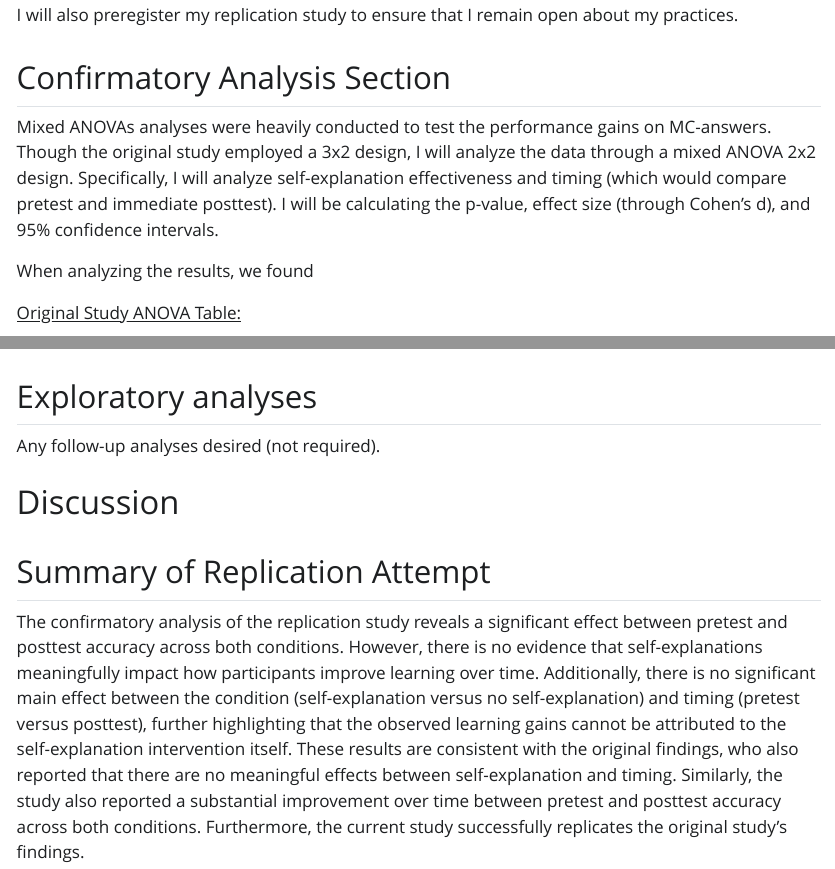
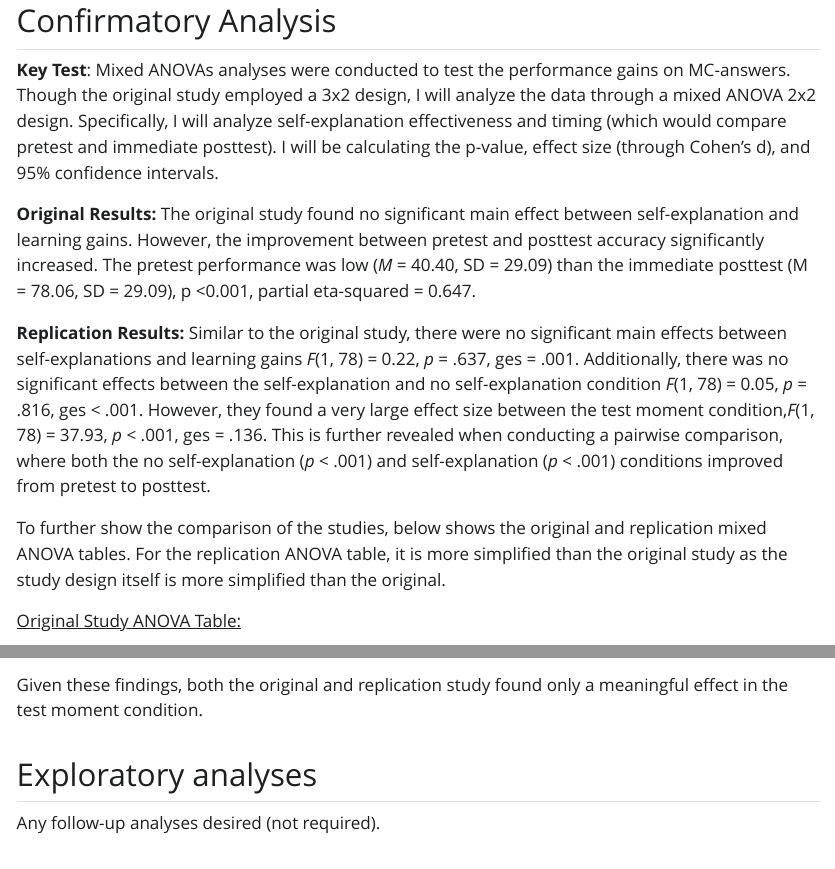
Before and after one commit to psyc-201/vanpeppen2018, a Quarto document (writeup/Replication Report Template.qmd): the page in a window 1100 px wide, from 7810 px down before the commit and from 7870 px down after it, and a second part further down, joined at a grey line. The pictures show the output file writeup/Replication Report Template.html that the author committed with the source, opened offline; Quarto's library style sheets are replaced by a plain one without menus; long lines of code are wrapped.

Commit message:
wrote my confirmatory analyses, saving progress and will write exploratory

```diff
--- a/writeup/Replication Report Template.qmd
+++ b/writeup/Replication Report Template.qmd
@@ -752,11 +750,17 @@ ggsave("posttest_correlation.png")
 
 To prepare my data, I will launch my study on jsPsych to ensure that data analyses goes smooth as possible. I will label all my variables based on the CT skills test, as well as the pretest and immediate posttest. If there is any incomplete data, I will remove the participant out of the dataset. This will not be a huge issue, as there is no delayed posttest which would decrease the chance of this happening. I will also preregister my replication study to ensure that I remain open about my practices.
 
-## Confirmatory Analysis Section
+# Results
 
-Mixed ANOVAs analyses were heavily conducted to test the performance gains on MC-answers. Though the original study employed a 3x2 design, I will analyze the data through a mixed ANOVA 2x2 design. Specifically, I will analyze self-explanation effectiveness and timing (which would compare pretest and immediate posttest). I will be calculating the p-value, effect size (through Cohen's d), and 95% confidence intervals.
+## Confirmatory Analysis
 
-When analyzing the results, we found
+**Key Test**: Mixed ANOVAs analyses were conducted to test the performance gains on MC-answers. Though the original study employed a 3x2 design, I will analyze the data through a mixed ANOVA 2x2 design. Specifically, I will analyze self-explanation effectiveness and timing (which would compare pretest and immediate posttest). I will be calculating the p-value, effect size (through Cohen's d), and 95% confidence intervals.
+
+**Original Results:** The original study found no significant main effect between self-explanation and learning gains. However, the improvement between pretest and posttest accuracy significantly increased. The pretest performance was low (*M* = 40.40, SD = 29.09) than the immediate posttest (M = 78.06, SD = 29.09), p \<0.001, partial eta-squared = 0.647.
+
+**Replication Results:** Similar to the original study, there were no significant main effects between self-explanations and learning gains *F*(1, 78) = 0.22, *p* = .637, ges = .001. Additionally, there was no significant effects between the self-explanation and no self-explanation condition *F*(1, 78) = 0.05, *p* = .816, ges \< .001. However, they found a very large effect size between the test moment condition,*F*(1, 78) = 37.93, *p* \< .001, ges = .136. This is further revealed when conducting a pairwise comparison, where both the no self-explanation (*p* \< .001) and self-explanation (*p* \< .001) conditions improved from pretest to posttest.
+
+To further show the comparison of the studies, below shows the original and replication mixed ANOVA tables. For the replication ANOVA table, it is more simplified than the original study as the study design itself is more simplified than the original.
 
 [Original Study ANOVA Table:]{.underline}
 
@@ -767,6 +771,8 @@ When analyzing the results, we found
 ![](images/anova_table.png){fig-align="center" width="637"}
 
 ![]()
+
+Given these findings, both the original and replication study found only a meaningful effect in the test moment condition.
 
 ## Exploratory analyses
 
```
Also changed, not shown: writeup/Replication Report Template.html, writeup/Replication Report Template.qmd (2 more changed lines).
